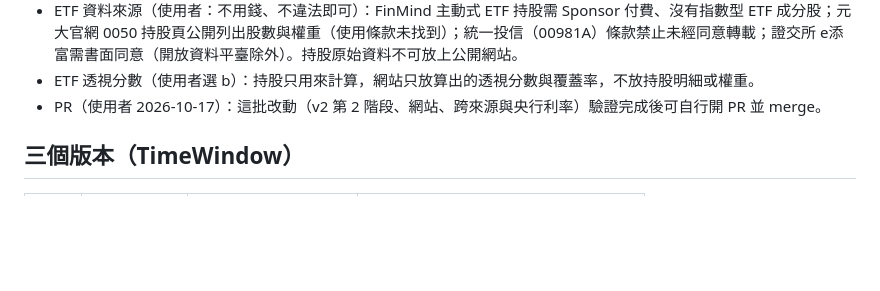
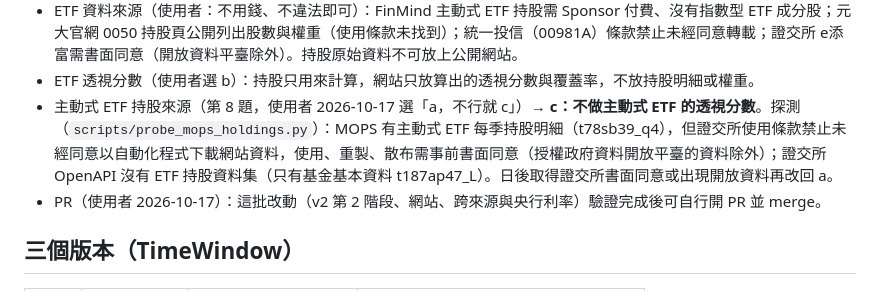
Before and after one commit to yize-c/Stock, a Markdown page: CLAUDE.md, the part around the change. Rendered like a GitHub page; blank space fills up the shorter version.

Commit message:
docs: record decision 8 (no look-through score for active ETFs)
MOPS publishes active ETFs' quarterly holdings, but TWSE's terms forbid
downloading its sites' data with automated programs without consent and
reuse needs written consent unless the data is on the open-data
platform; TWSE's OpenAPI has no ETF holdings dataset. Per the user's
"a, otherwise c", active ETFs get no look-through score.

Co-Authored-By: Claude Opus 5.5 <noreply@anthropic.com>
Claude-Session: https://claude.ai/code/session_01S6eTxTAAj8f9bR2fvfNjmq

```diff
--- a/CLAUDE.md
+++ b/CLAUDE.md
@@ -150,6 +150,7 @@
 - 分數 B 項「walk-forward 正向」（使用者選 b）：以指標層級計算——該指標的 walk-forward AUC 高於隨機基準時，該指標的 V1／V3 一致才算數；目前只有開發期資料，需註明為樣本內結果。
 - ETF 資料來源（使用者：不用錢、不違法即可）：FinMind 主動式 ETF 持股需 Sponsor 付費、沒有指數型 ETF 成分股；元大官網 0050 持股頁公開列出股數與權重（使用條款未找到）；統一投信（00981A）條款禁止未經同意轉載；證交所 e添富需書面同意（開放資料平臺除外）。持股原始資料不可放上公開網站。
 - ETF 透視分數（使用者選 b）：持股只用來計算，網站只放算出的透視分數與覆蓋率，不放持股明細或權重。
+- 主動式 ETF 持股來源（第 8 題，使用者 2026-10-17 選「a，不行就 c」）→ **c：不做主動式 ETF 的透視分數**。探測（`scripts/probe_mops_holdings.py`）：MOPS 有主動式 ETF 每季持股明細（t78sb39_q4），但證交所使用條款禁止未經同意以自動化程式下載網站資料，使用、重製、散布需事前書面同意（授權政府資料開放平臺的資料除外）；證交所 OpenAPI 沒有 ETF 持股資料集（只有基金基本資料 t187ap47_L）。日後取得證交所書面同意或出現開放資料再改回 a。
 - PR（使用者 2026-10-17）：這批改動（v2 第 2 階段、網站、跨來源與央行利率）驗證完成後可自行開 PR 並 merge。
 
 ## 三個版本（TimeWindow）
```
